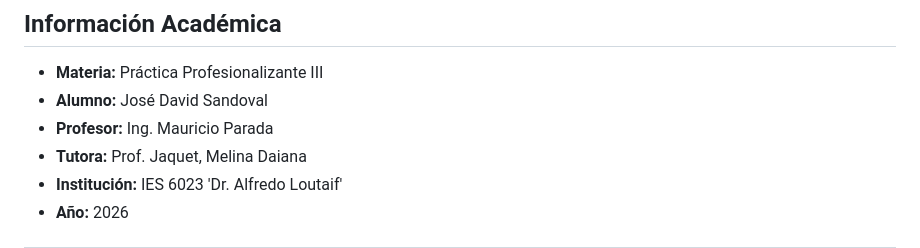
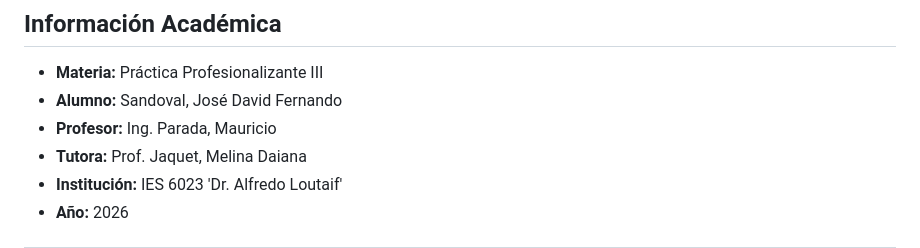
Before and after one commit to jdfesa/lumapse, a Markdown page: README.md, the part around the change. Drawn GitHub-style.

Commit message:
docs: update academic info in README.md
- Reformat student and professor name formats to Lastname, Firstname
- Add tutor Melina Daiana Jaquet to the academic information section

```diff
--- a/README.md
+++ b/README.md
@@ -267,8 +267,8 @@ El historial de commits sigue el estándar **Conventional Commits**.
 ## Información Académica
 
 - **Materia:** Práctica Profesionalizante III
-- **Alumno:** José David Sandoval
-- **Profesor:** Ing. Mauricio Parada
+- **Alumno:** Sandoval, José David Fernando
+- **Profesor:** Ing. Parada, Mauricio
 - **Tutora:** Prof. Jaquet, Melina Daiana
 - **Institución:** IES 6023 'Dr. Alfredo Loutaif'
 - **Año:** 2026
```
